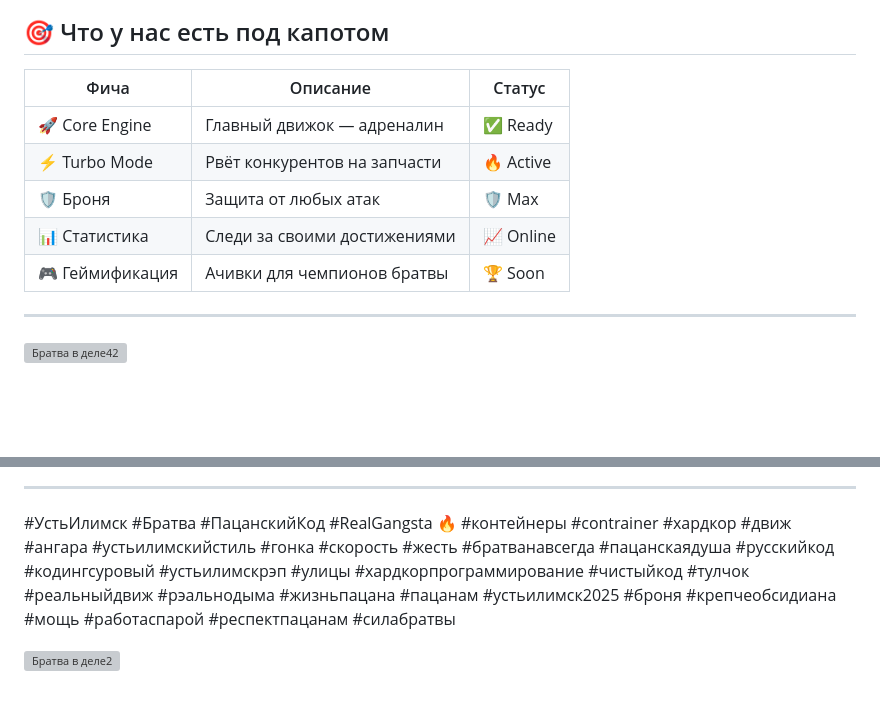
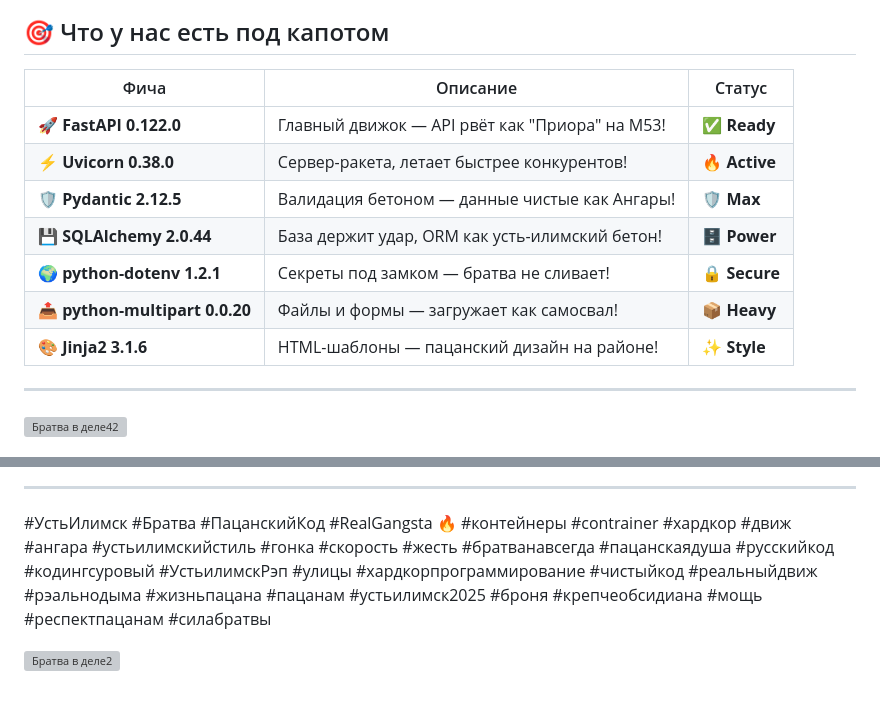
Before and after one commit to dbeely/contrainer, a Markdown page: README.md, 2 parts joined by grey strips. Rendered like a GitHub page; blank space fills up the shorter version; grey boxes are pictures that could not be loaded.

Commit message:
братва 3

```diff
--- a/README.md
+++ b/README.md
@@ -36,13 +36,15 @@ uvicorn main:app --reload(главное не забудь быть в корн
 ![Братва в деле54](https://github.com/dbeely/contrainer/raw/main/front/files/pacan4.jpg)
 ## 🎯 Что у нас есть под капотом
 
-| Фича            | Описание                     | Статус   |
-|-----------------|------------------------------|----------|
-| 🚀 Core Engine  | Главный движок — адреналин   | ✅ Ready |
-| ⚡ Turbo Mode   | Рвёт конкурентов на запчасти | 🔥 Active|
-| 🛡 Броня       | Защита от любых атак         | 🛡 Max   |
-| 📊 Статистика  | Следи за своими достижениями | 📈 Online|
-| 🎮 Геймификация | Ачивки для чемпионов братвы  | 🏆 Soon  |
+| Фича                | Описание                                      | Статус     |
+|---------------------|-----------------------------------------------|------------|
+| 🚀 **FastAPI 0.122.0** | Главный движок — API рвёт как "Приора" на М53! | ✅ **Ready** |
+| ⚡ **Uvicorn 0.38.0**  | Сервер-ракета, летает быстрее конкурентов!    | 🔥 **Active** |
+| 🛡 **Pydantic 2.12.5** | Валидация бетоном — данные чистые как Ангары! | 🛡 **Max**   |
+| 💾 **SQLAlchemy 2.0.44** | База держит удар, ORM как усть-илимский бетон! | 🗄️ **Power** |
+| 🌍 **python-dotenv 1.2.1** | Секреты под замком — братва не сливает!     | 🔒 **Secure** |
+| 📤 **python-multipart 0.0.20** | Файлы и формы — загружает как самосвал!    | 📦 **Heavy** |
+| 🎨 **Jinja2 3.1.6**    | HTML-шаблоны — пацанский дизайн на районе!   | ✨ **Style** |
 
 ---
 ![Братва в деле42](https://github.com/dbeely/contrainer/raw/main/front/files/pacan5.jpg)
@@ -74,9 +76,9 @@ uvicorn main:app --reload(главное не забудь быть в корн
 #УстьИлимск #Братва #ПацанскийКод #RealGangsta 🔥
 #контейнеры #contrainer #хардкор #движ #ангара #устьилимскийстиль
 #гонка #скорость #жесть #братванавсегда #пацанскаядуша #русскийкод
-#кодингсуровый #устьилимскрэп #улицы #хардкорпрограммирование #чистыйкод
-#тулчок #реальныйдвиж #рэальнодыма #жизньпацана #пацанам #устьилимск2025
-#броня #крепчеобсидиана #мощь #работаспарой #респектпацанам #силабратвы
+#кодингсуровый #УстьилимскРэп #улицы #хардкорпрограммирование #чистыйкод
+#реальныйдвиж #рэальнодыма #жизньпацана #пацанам #устьилимск2025
+#броня #крепчеобсидиана #мощь #респектпацанам #силабратвы
 
 
 ![Братва в деле2](https://github.com/dbeely/contrainer/raw/main/front/files/pacan_con.jpg)
```
